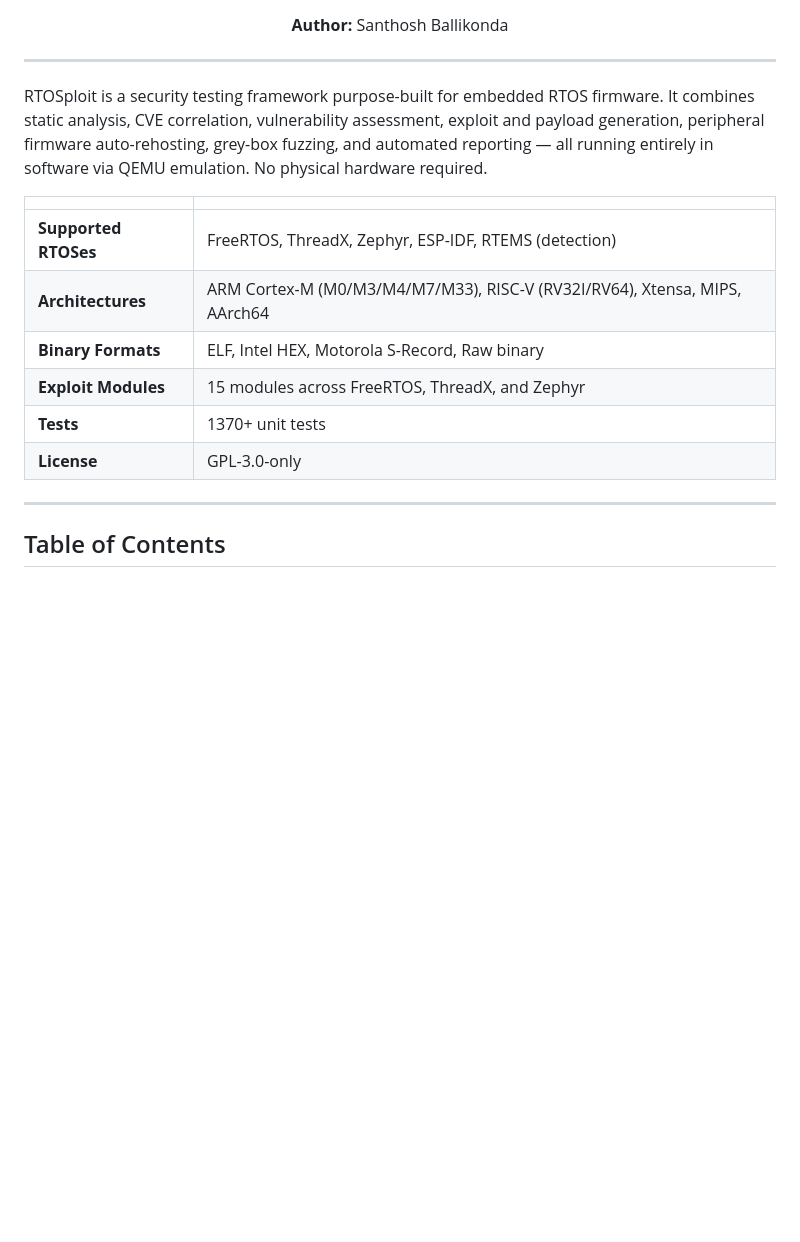
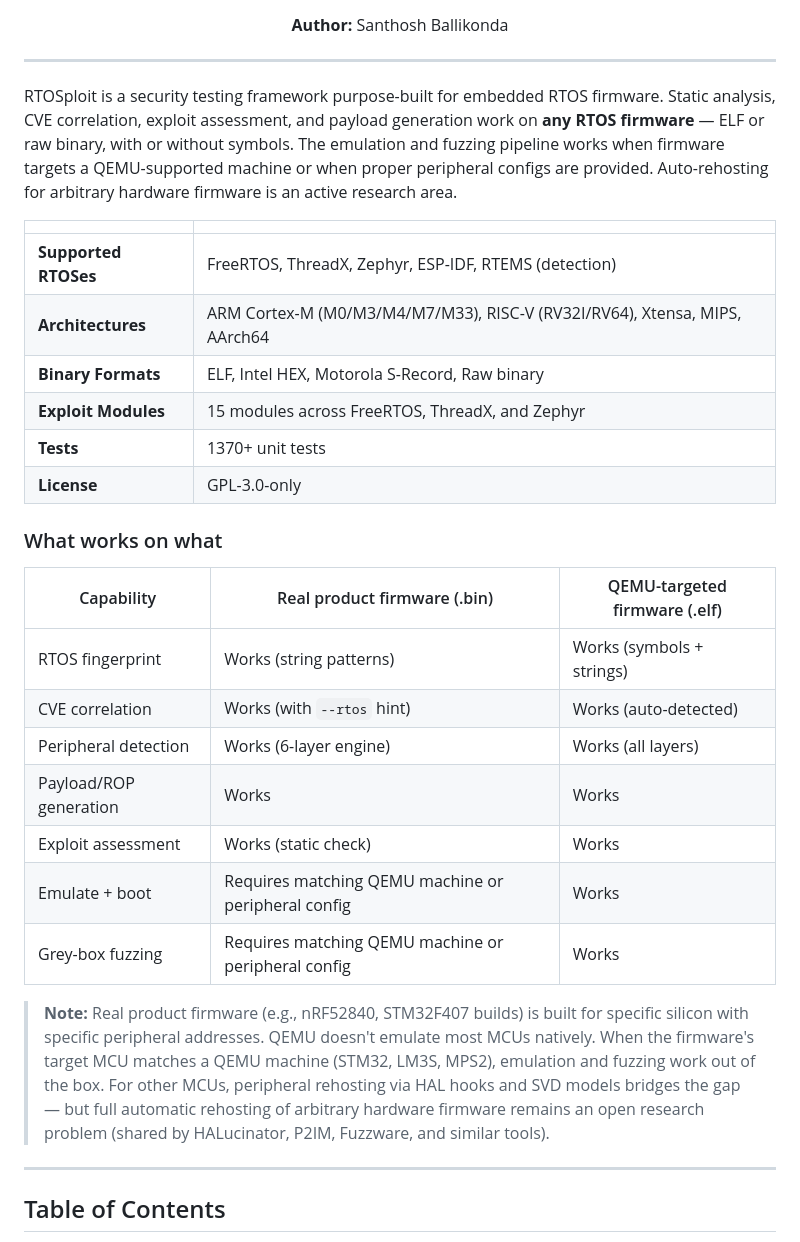
Before and after one commit to Indspl0it/RTOSploit, a Markdown page: README.md, the part around one of its changes. GitHub-like rendering; blank space fills up the shorter version.

```diff
--- a/README.md
+++ b/README.md
@@ -17,7 +17,7 @@
 
 ---
 
-RTOSploit is a security testing framework purpose-built for embedded RTOS firmware. It combines static analysis, CVE correlation, vulnerability assessment, exploit and payload generation, peripheral firmware auto-rehosting, grey-box fuzzing, and automated reporting — all running entirely in software via QEMU emulation. No physical hardware required.
+RTOSploit is a security testing framework purpose-built for embedded RTOS firmware. Static analysis, CVE correlation, exploit assessment, and payload generation work on **any RTOS firmware** — ELF or raw binary, with or without symbols. The emulation and fuzzing pipeline works when firmware targets a QEMU-supported machine or when proper peripheral configs are provided. Auto-rehosting for arbitrary hardware firmware is an active research area.
 
 | | |
 |---|---|
@@ -27,6 +27,20 @@ RTOSploit is a security testing framework purpose-built for embedded RTOS firmwa
 | **Exploit Modules** | 15 modules across FreeRTOS, ThreadX, and Zephyr |
 | **Tests** | 1370+ unit tests |
 | **License** | GPL-3.0-only |
+
+### What works on what
+
+| Capability | Real product firmware (.bin) | QEMU-targeted firmware (.elf) |
+|---|---|---|
+| RTOS fingerprint | Works (string patterns) | Works (symbols + strings) |
+| CVE correlation | Works (with `--rtos` hint) | Works (auto-detected) |
+| Peripheral detection | Works (6-layer engine) | Works (all layers) |
+| Payload/ROP generation | Works | Works |
+| Exploit assessment | Works (static check) | Works |
+| Emulate + boot | Requires matching QEMU machine or peripheral config | Works |
+| Grey-box fuzzing | Requires matching QEMU machine or peripheral config | Works |
+
+> **Note:** Real product firmware (e.g., nRF52840, STM32F407 builds) is built for specific silicon with specific peripheral addresses. QEMU doesn't emulate most MCUs natively. When the firmware's target MCU matches a QEMU machine (STM32, LM3S, MPS2), emulation and fuzzing work out of the box. For other MCUs, peripheral rehosting via HAL hooks and SVD models bridges the gap — but full automatic rehosting of arbitrary hardware firmware remains an open research problem (shared by HALucinator, P2IM, Fuzzware, and similar tools).
 
 ---
 
```
Also changed, not shown: other parts of README.md (+8 -7 lines).
